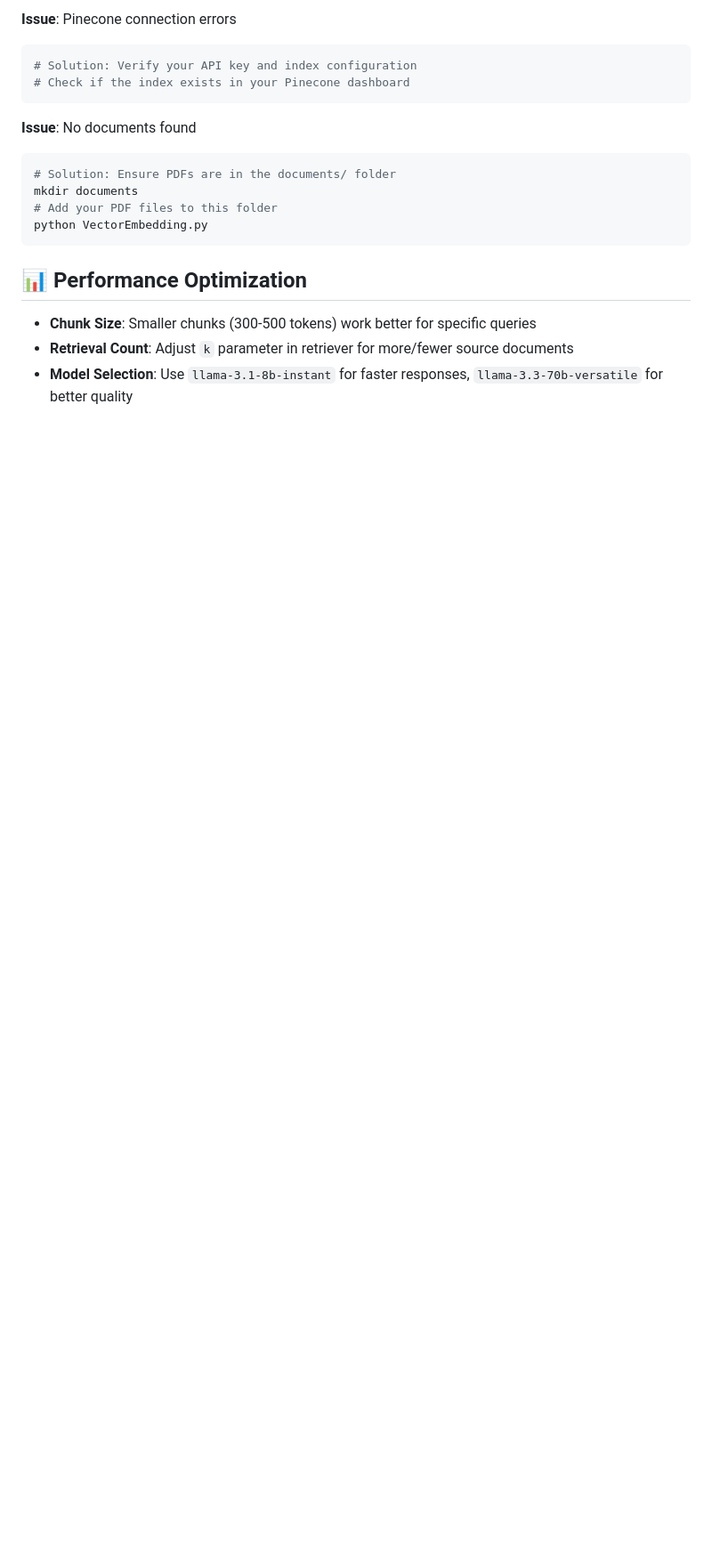
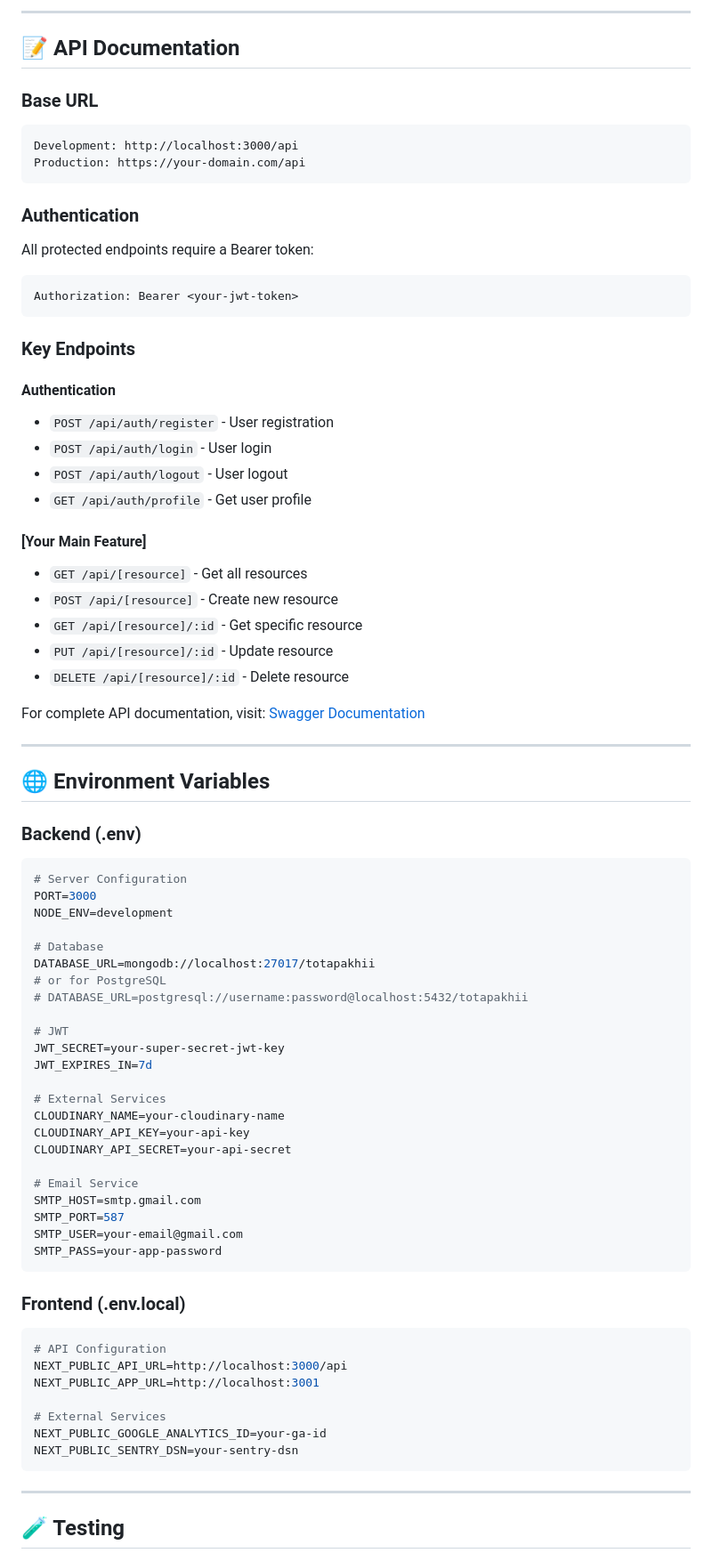
Before and after one commit to hey-ashik/TotaPakhii_ServerFiles, a Markdown page: README.md, the part around one of its changes. Shown at 89% size. Rendered like a GitHub page; blank space fills up the shorter version.

````diff
--- a/README.md
+++ b/README.md
@@ -186,21 +177,81 @@ pip install -r requirements.txt
 ```
 
-**Issue**: Pinecone connection errors
-```bash
-# Solution: Verify your API key and index configuration
-# Check if the index exists in your Pinecone dashboard
+---
+
+## 📝 API Documentation
+
+### Base URL
+```
+Development: http://localhost:3000/api
+Production: https://your-domain.com/api
 ```
 
-**Issue**: No documents found
+### Authentication
+All protected endpoints require a Bearer token:
 ```bash
-# Solution: Ensure PDFs are in the documents/ folder
-mkdir documents
-# Add your PDF files to this folder
-python VectorEmbedding.py
+Authorization: Bearer <your-jwt-token>
 ```
 
-## 📊 Performance Optimization
+### Key Endpoints
 
-- **Chunk Size**: Smaller chunks (300-500 tokens) work better for specific queries
-- **Retrieval Count**: Adjust `k` parameter in retriever for more/fewer source documents
-- **Model Selection**: Use `llama-3.1-8b-instant` for faster responses, `llama-3.3-70b-versatile` for better quality
+#### Authentication
+- `POST /api/auth/register` - User registration
+- `POST /api/auth/login` - User login
+- `POST /api/auth/logout` - User logout
+- `GET /api/auth/profile` - Get user profile
+
+#### [Your Main Feature]
+- `GET /api/[resource]` - Get all resources
+- `POST /api/[resource]` - Create new resource
+- `GET /api/[resource]/:id` - Get specific resource
+- `PUT /api/[resource]/:id` - Update resource
+- `DELETE /api/[resource]/:id` - Delete resource
+
+For complete API documentation, visit: [Swagger Documentation](http://localhost:3000/api-docs)
+
+---
+
+## 🌐 Environment Variables
+
+### Backend (.env)
+```bash
+# Server Configuration
+PORT=3000
+NODE_ENV=development
+
+# Database
+DATABASE_URL=mongodb://localhost:27017/totapakhii
+# or for PostgreSQL
+# DATABASE_URL=postgresql://username:password@localhost:5432/totapakhii
+
+# JWT
+JWT_SECRET=your-super-secret-jwt-key
+JWT_EXPIRES_IN=7d
+
+# External Services
+CLOUDINARY_NAME=your-cloudinary-name
+CLOUDINARY_API_KEY=your-api-key
+CLOUDINARY_API_SECRET=your-api-secret
+
+# Email Service
+SMTP_HOST=smtp.gmail.com
+SMTP_PORT=587
+SMTP_USER=your-email@gmail.com
+SMTP_PASS=your-app-password
+```
+
+### Frontend (.env.local)
+```bash
+# API Configuration
+NEXT_PUBLIC_API_URL=http://localhost:3000/api
+NEXT_PUBLIC_APP_URL=http://localhost:3001
+
+# External Services
+NEXT_PUBLIC_GOOGLE_ANALYTICS_ID=your-ga-id
+NEXT_PUBLIC_SENTRY_DSN=your-sentry-dsn
+```
+
+---
+
+## 🧪 Testing
+
````
Also changed, not shown: other parts of README.md (+257 -181 lines).
